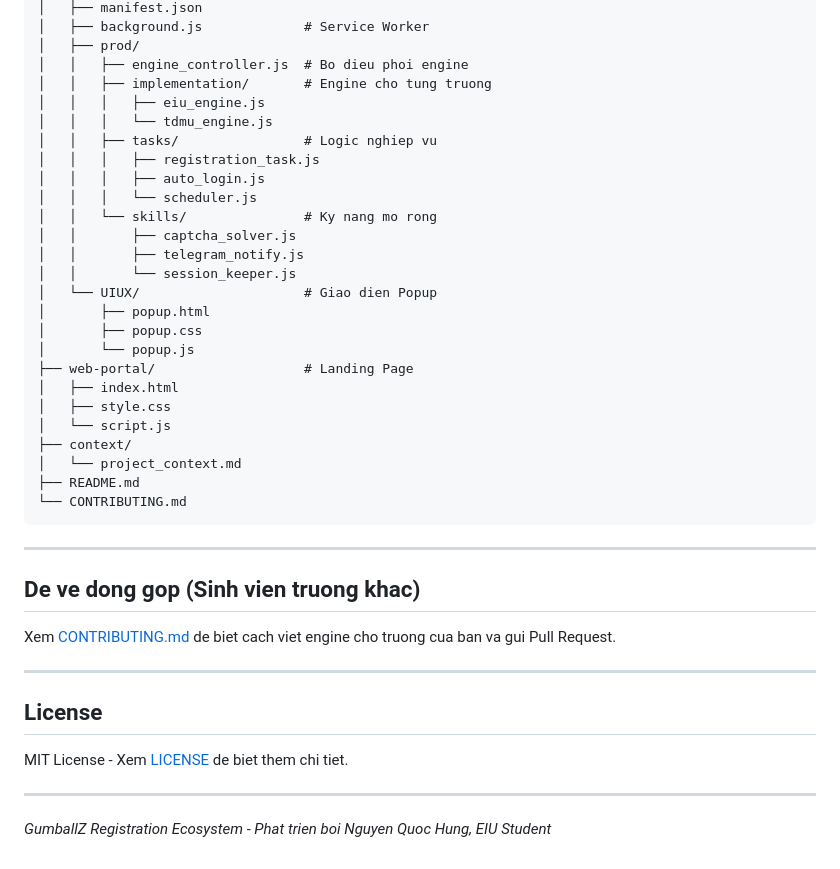
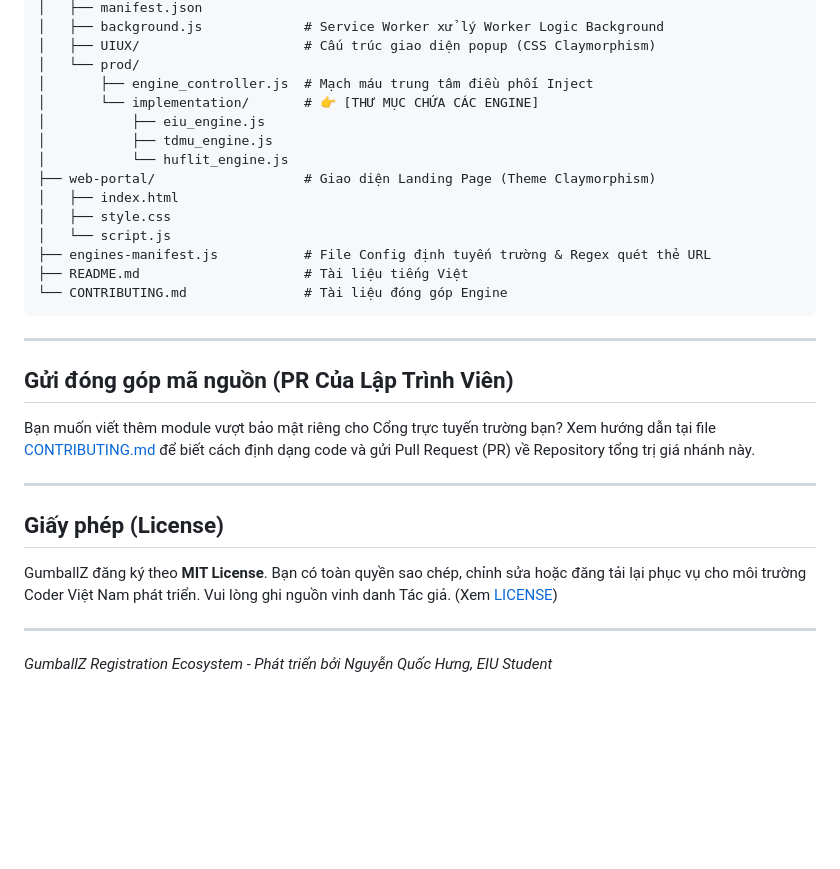
Before and after one commit to nughnguyen/DKMH-Extension, a Markdown page: README.md, the part around one of its changes. Rendered like a GitHub page; blank space fills up the shorter version.

Commit message:
docs: update project documentation and contribution guidelines

````diff
--- a/README.md
+++ b/README.md
@@ -72,44 +65,32 @@ DKMH-Extension/
 │   ├── manifest.json
-│   ├── background.js             # Service Worker
-│   ├── prod/
-│   │   ├── engine_controller.js  # Bo dieu phoi engine
-│   │   ├── implementation/       # Engine cho tung truong
-│   │   │   ├── eiu_engine.js
-│   │   │   └── tdmu_engine.js
-│   │   ├── tasks/                # Logic nghiep vu
-│   │   │   ├── registration_task.js
-│   │   │   ├── auto_login.js
-│   │   │   └── scheduler.js
-│   │   └── skills/               # Ky nang mo rong
-│   │       ├── captcha_solver.js
-│   │       ├── telegram_notify.js
-│   │       └── session_keeper.js
-│   └── UIUX/                     # Giao dien Popup
-│       ├── popup.html
-│       ├── popup.css
-│       └── popup.js
-├── web-portal/                   # Landing Page
+│   ├── background.js             # Service Worker xử lý Worker Logic Background
+│   ├── UIUX/                     # Cấu trúc giao diện popup (CSS Claymorphism)
+│   └── prod/
+│       ├── engine_controller.js  # Mạch máu trung tâm điều phối Inject
+│       └── implementation/       # 👉 [THƯ MỤC CHỨA CÁC ENGINE]
+│           ├── eiu_engine.js
+│           ├── tdmu_engine.js
+│           └── huflit_engine.js
+├── web-portal/                   # Giao diện Landing Page (Theme Claymorphism)
 │   ├── index.html
 │   ├── style.css
 │   └── script.js
-├── context/
-│   └── project_context.md
-├── README.md
-└── CONTRIBUTING.md
+├── engines-manifest.js           # File Config định tuyến trường & Regex quét thẻ URL
+├── README.md                     # Tài liệu tiếng Việt
+└── CONTRIBUTING.md               # Tài liệu đóng góp Engine
 ```
 
 ---
 
-## De ve dong gop (Sinh vien truong khac)
+## Gửi đóng góp mã nguồn (PR Của Lập Trình Viên)
 
-Xem [CONTRIBUTING.md](./CONTRIBUTING.md) de biet cach viet engine cho truong cua ban va gui Pull Request.
+Bạn muốn viết thêm module vượt bảo mật riêng cho Cổng trực tuyến trường bạn? Xem hướng dẫn tại file [CONTRIBUTING.md](./CONTRIBUTING.md) để biết cách định dạng code và gửi Pull Request (PR) về Repository tổng trị giá nhánh này.
 
 ---
 
-## License
-
-MIT License - Xem [LICENSE](./LICENSE) de biet them chi tiet.
+## Giấy phép (License)
+GumballZ đăng ký theo **MIT License**. Bạn có toàn quyền sao chép, chỉnh sửa hoặc đăng tải lại phục vụ cho môi trường Coder Việt Nam phát triển. Vui lòng ghi nguồn vinh danh Tác giả. (Xem [LICENSE](./LICENSE))
 
 ---
 
-*GumballZ Registration Ecosystem - Phat trien boi Nguyen Quoc Hung, EIU Student*
+*GumballZ Registration Ecosystem - Phát triển bởi Nguyễn Quốc Hưng, EIU Student*
````
Also changed, not shown: other parts of README.md (+34 -41 lines), CONTRIBUTING.md (+64 -119 lines).
